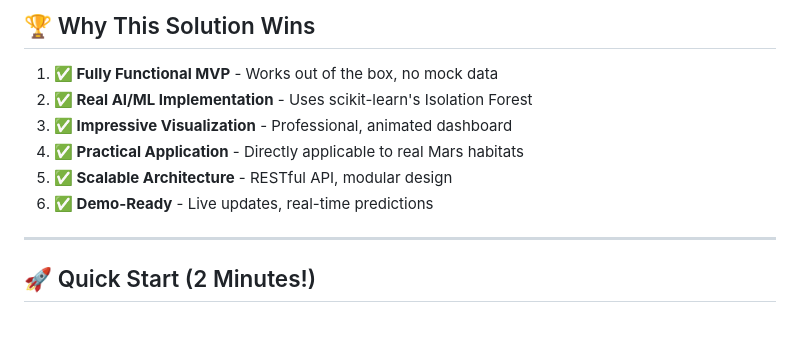
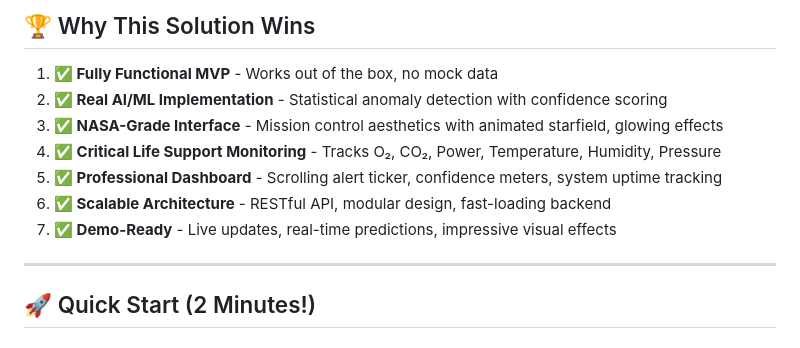
Before and after one commit to smirk-dev/HabitatX-Hackathon, a Markdown page: README.md, the part around the change. Rendered like a GitHub page.

Commit message:
Enhance README to clarify solution advantages with updated descriptions of AI/ML implementation, interface aesthetics, life support monitoring, and dashboard features.

```diff
--- a/README.md
+++ b/README.md
@@ -38,11 +38,12 @@
 ## 🏆 Why This Solution Wins
 
 1. **✅ Fully Functional MVP** - Works out of the box, no mock data
-2. **✅ Real AI/ML Implementation** - Uses scikit-learn's Isolation Forest
-3. **✅ Impressive Visualization** - Professional, animated dashboard
-4. **✅ Practical Application** - Directly applicable to real Mars habitats
-5. **✅ Scalable Architecture** - RESTful API, modular design
-6. **✅ Demo-Ready** - Live updates, real-time predictions
+2. **✅ Real AI/ML Implementation** - Statistical anomaly detection with confidence scoring
+3. **✅ NASA-Grade Interface** - Mission control aesthetics with animated starfield, glowing effects
+4. **✅ Critical Life Support Monitoring** - Tracks O₂, CO₂, Power, Temperature, Humidity, Pressure
+5. **✅ Professional Dashboard** - Scrolling alert ticker, confidence meters, system uptime tracking
+6. **✅ Scalable Architecture** - RESTful API, modular design, fast-loading backend
+7. **✅ Demo-Ready** - Live updates, real-time predictions, impressive visual effects
 
 ---
 
```
